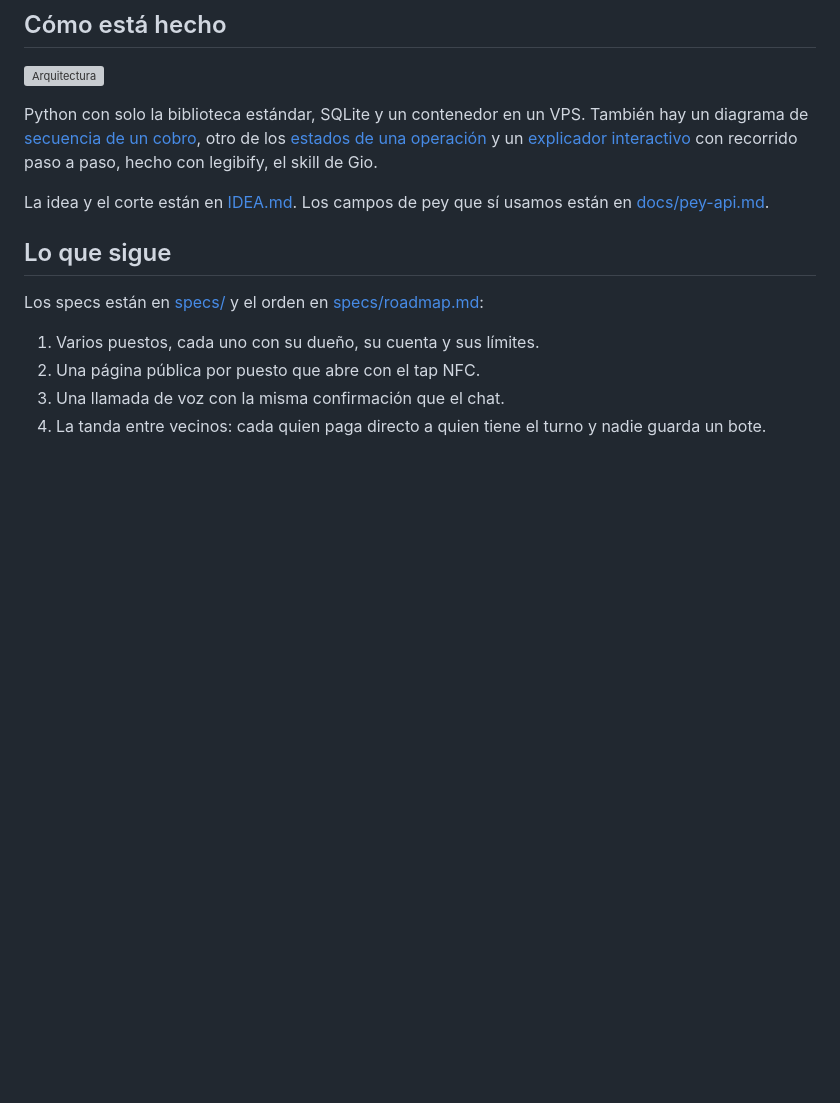
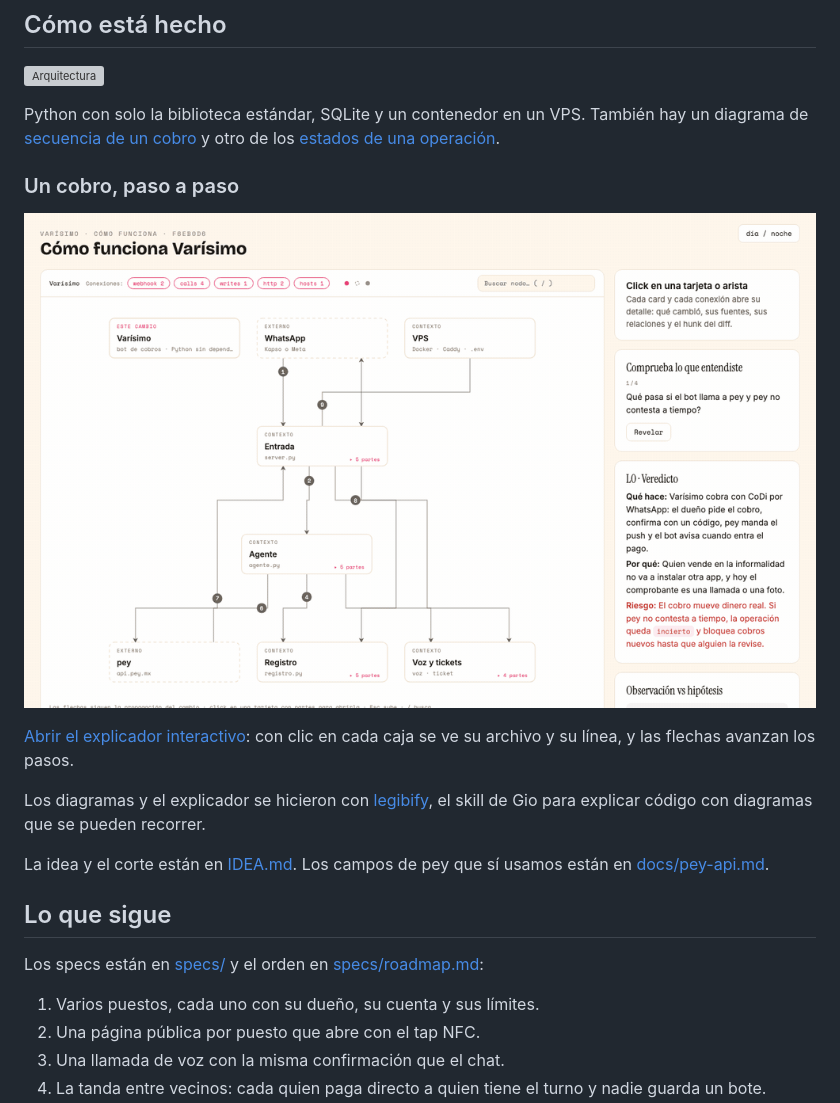
Before and after one commit to G10hdz/codi-informal, a Markdown page: README.md, the part around the change. GitHub-like rendering; pictures changed too: docs/diagramas/como-funciona.gif (added); blank space fills up the shorter version; grey boxes are pictures that could not be loaded.

Commit message:
docs: Show the explainer as a GIF and credit legibify

```diff
--- a/README.md
+++ b/README.md
@@ -47,7 +47,15 @@ El detalle está en [docs/guardrails.md](docs/guardrails.md).
 
 ![Arquitectura](docs/diagramas/arquitectura.svg)
 
-Python con solo la biblioteca estándar, SQLite y un contenedor en un VPS. También hay un diagrama de [secuencia de un cobro](docs/diagramas/secuencia.svg), otro de los [estados de una operación](docs/diagramas/estados.svg) y un [explicador interactivo](docs/diagramas/como-funciona.html) con recorrido paso a paso, hecho con legibify, el skill de Gio.
+Python con solo la biblioteca estándar, SQLite y un contenedor en un VPS. También hay un diagrama de [secuencia de un cobro](docs/diagramas/secuencia.svg) y otro de los [estados de una operación](docs/diagramas/estados.svg).
+
+### Un cobro, paso a paso
+
+![Explicador: un cobro recorre el webhook, el agente, pey y el registro](docs/diagramas/como-funciona.gif)
+
+[Abrir el explicador interactivo](https://htmlpreview.github.io/?https://github.com/G10hdz/codi-informal/blob/main/docs/diagramas/como-funciona.html): con clic en cada caja se ve su archivo y su línea, y las flechas avanzan los pasos.
+
+Los diagramas y el explicador se hicieron con [legibify](https://github.com/G10hdz/legibify), el skill de Gio para explicar código con diagramas que se pueden recorrer.
 
 La idea y el corte están en [IDEA.md](IDEA.md). Los campos de pey que sí usamos están en [docs/pey-api.md](docs/pey-api.md).
 
```
Also changed, not shown: docs/diagramas/README.md (+1 -1 lines).
